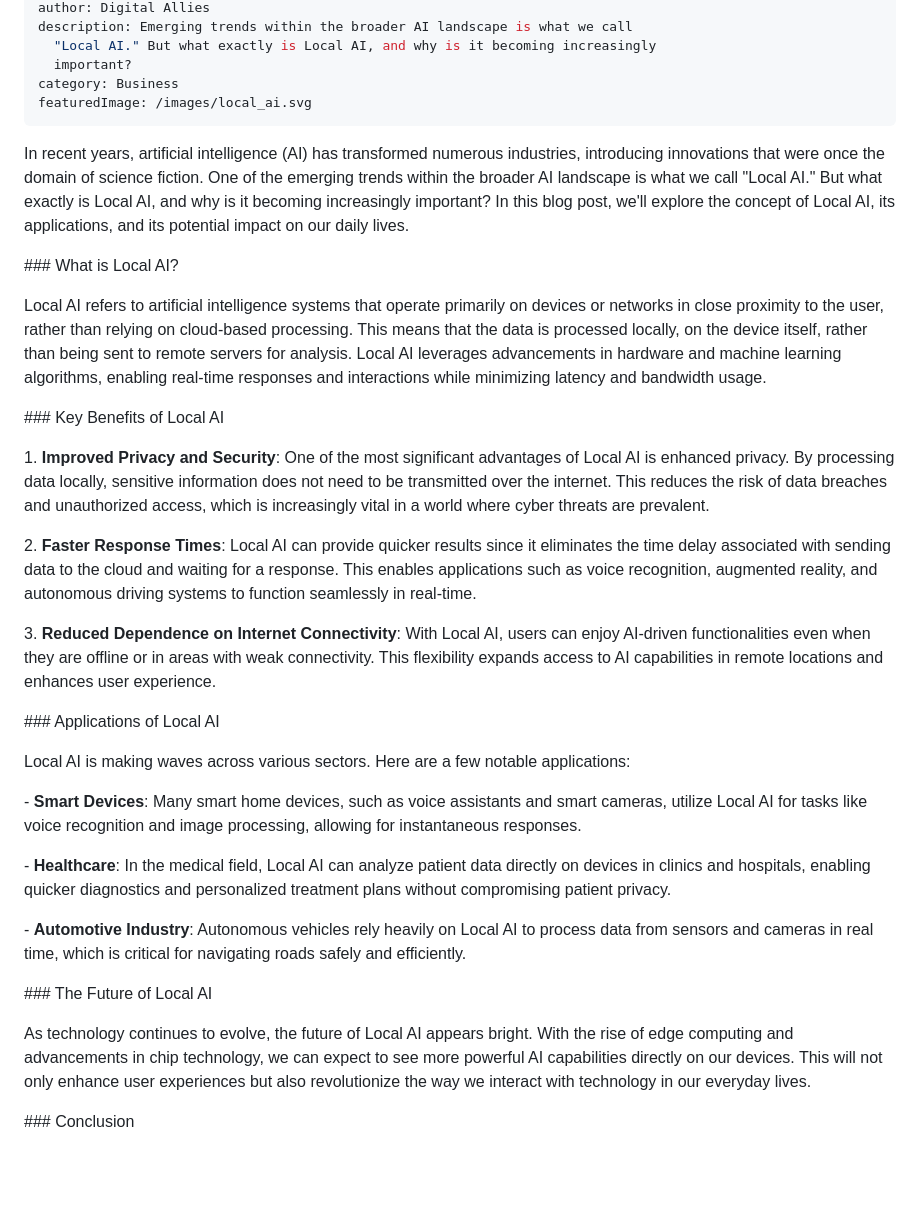
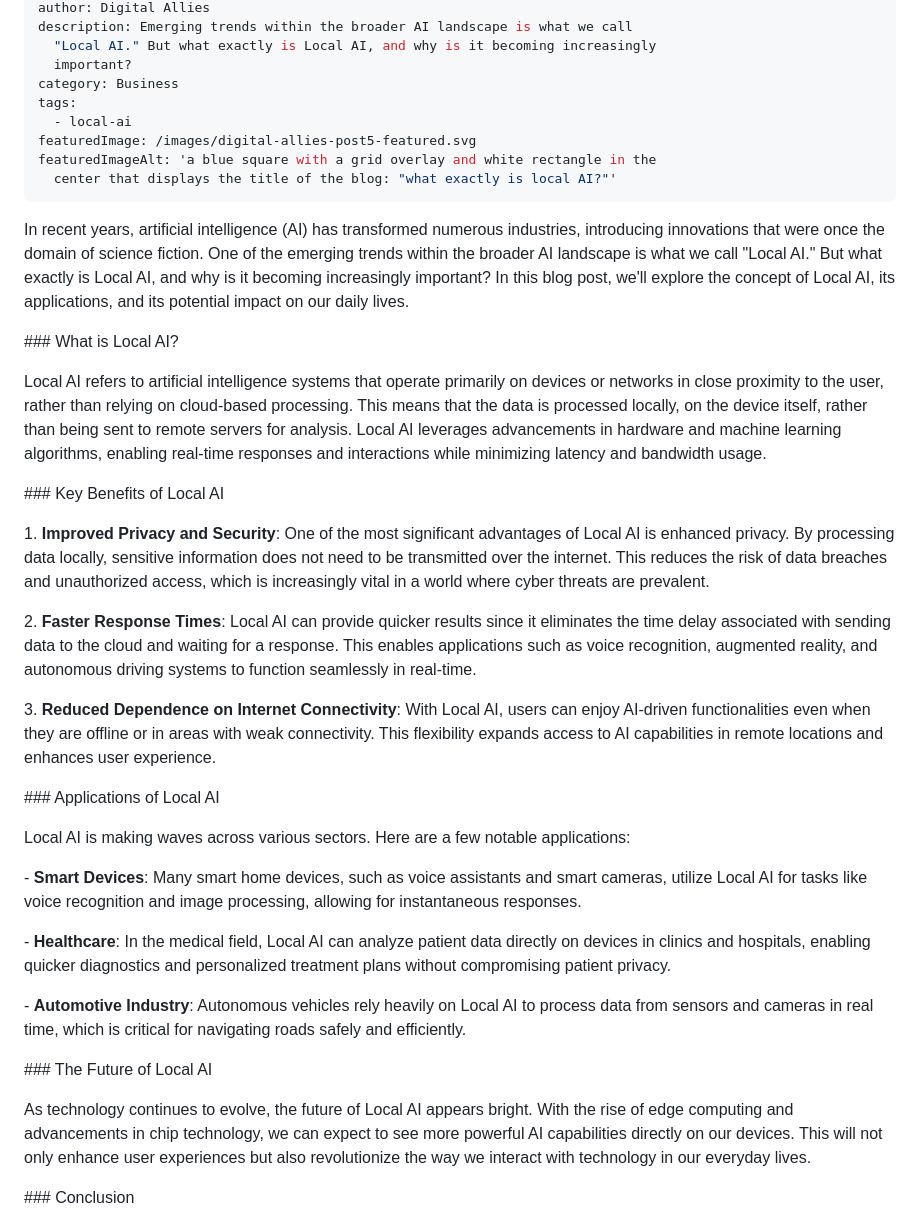
Before and after one commit to cassellac/DigitalAllies_, a Markdown page: content/{slug}.md, the part around one of its changes. GitHub-like rendering; blank space fills up the shorter version.

Commit message:
Update content/{slug}.md (via Pages CMS)

```diff
--- a/content/{slug}.md
+++ b/content/{slug}.md
@@ -7,31 +7,25 @@ description: Emerging trends within the broader AI landscape is what we call
   "Local AI." But what exactly is Local AI, and why is it becoming increasingly
   important?
 category: Business
-featuredImage: /images/local_ai.svg
+tags:
+  - local-ai
+featuredImage: /images/digital-allies-post5-featured.svg
+featuredImageAlt: 'a blue square with a grid overlay and white rectangle in the
+  center that displays the title of the blog: "what exactly is local AI?"'
 ---
 In recent years, artificial intelligence (AI) has transformed numerous industries, introducing innovations that were once the domain of science fiction. One of the emerging trends within the broader AI landscape is what we call "Local AI." But what exactly is Local AI, and why is it becoming increasingly important? In this blog post, we'll explore the concept of Local AI, its applications, and its potential impact on our daily lives.
-
-
 
 \### What is Local AI?
 
 Local AI refers to artificial intelligence systems that operate primarily on devices or networks in close proximity to the user, rather than relying on cloud-based processing. This means that the data is processed locally, on the device itself, rather than being sent to remote servers for analysis. Local AI leverages advancements in hardware and machine learning algorithms, enabling real-time responses and interactions while minimizing latency and bandwidth usage.
 
-
-
 \### Key Benefits of Local AI
 
 1\. **Improved Privacy and Security**: One of the most significant advantages of Local AI is enhanced privacy. By processing data locally, sensitive information does not need to be transmitted over the internet. This reduces the risk of data breaches and unauthorized access, which is increasingly vital in a world where cyber threats are prevalent.
 
-
-
 2\. **Faster Response Times**: Local AI can provide quicker results since it eliminates the time delay associated with sending data to the cloud and waiting for a response. This enables applications such as voice recognition, augmented reality, and autonomous driving systems to function seamlessly in real-time.
 
-
-
 3\. **Reduced Dependence on Internet Connectivity**: With Local AI, users can enjoy AI-driven functionalities even when they are offline or in areas with weak connectivity. This flexibility expands access to AI capabilities in remote locations and enhances user experience.
-
-
 
 \### Applications of Local AI
 
@@ -43,14 +37,10 @@ Local AI is making waves across various sectors. Here are a few notable applicat
 
 \- **Automotive Industry**: Autonomous vehicles rely heavily on Local AI to process data from sensors and cameras in real time, which is critical for navigating roads safely and efficiently.
 
-
-
 \### The Future of Local AI
 
 As technology continues to evolve, the future of Local AI appears bright. With the rise of edge computing and advancements in chip technology, we can expect to see more powerful AI capabilities directly on our devices. This will not only enhance user experiences but also revolutionize the way we interact with technology in our everyday lives.
 
-
-
 \### Conclusion
 
 In summary, Local AI is paving the way for a more efficient, secure, and user-centric approach to artificial intelligence. By leveraging the power of localized processing, we can enjoy the benefits of AI without compromising our privacy or requiring constant internet connectivity. As we look to the future, the integration of Local AI into various applications will undoubtedly reshape our understanding of what is possible with technology.
```
Also changed, not shown: other parts of content/{slug}.md (+1 -1 lines).
